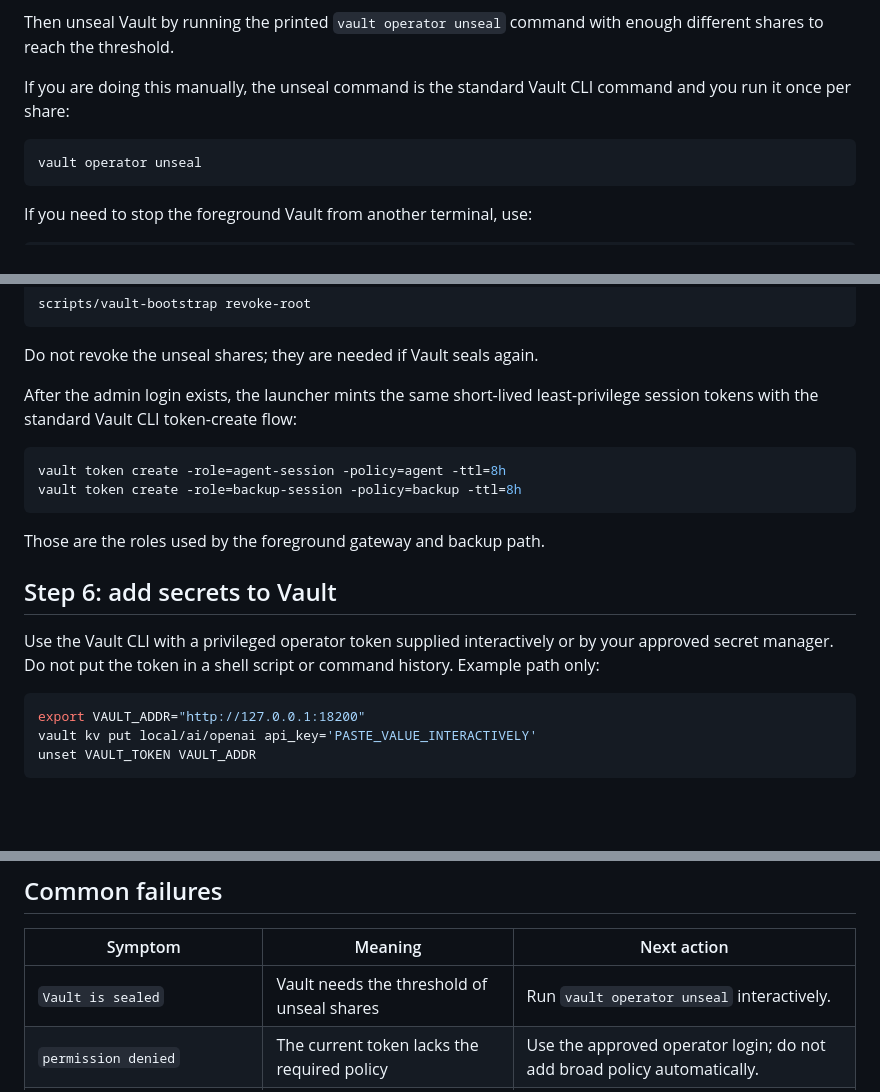
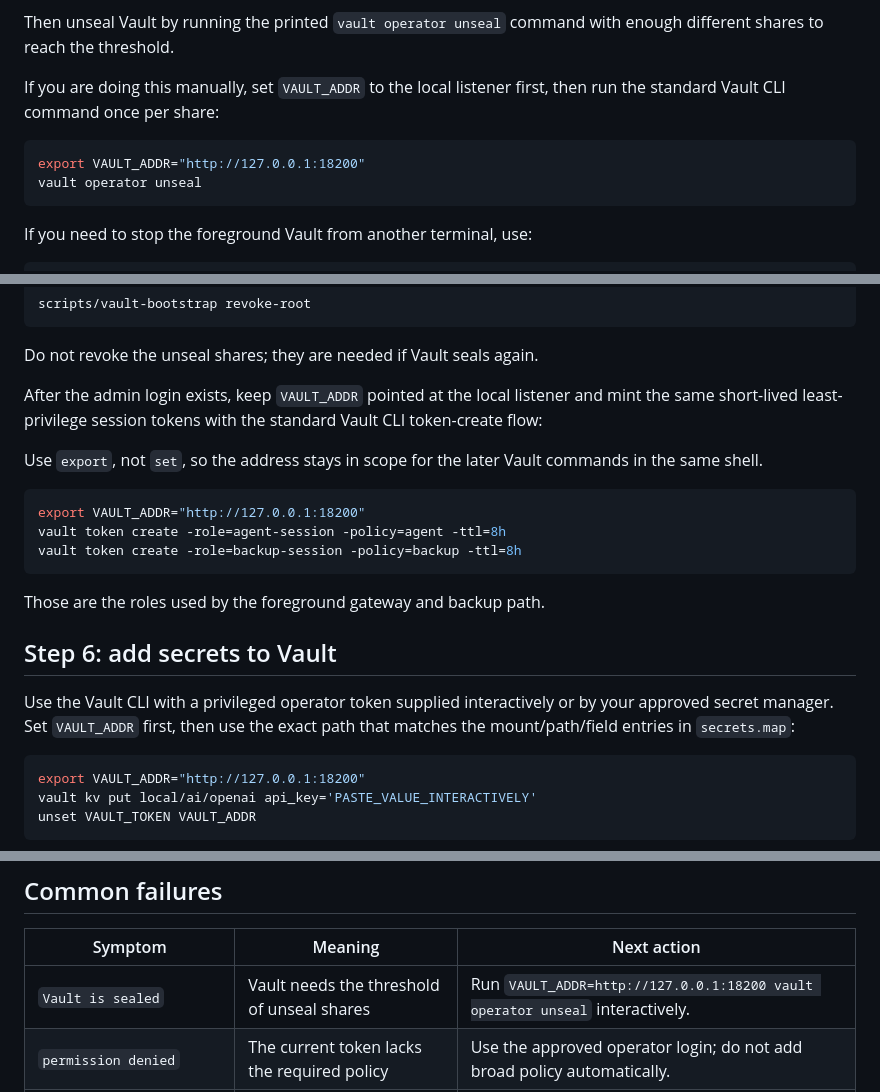
Before and after one commit to cjwelle/localclaw, a Markdown page: docs/MANUAL-STEP-INSTALLATION.md, 3 parts joined by grey strips. Drawn GitHub-style; blank space fills up the shorter version.

Commit message:
Clarify Vault address in docs

````diff
--- a/docs/MANUAL-STEP-INSTALLATION.md
+++ b/docs/MANUAL-STEP-INSTALLATION.md
@@ -137,10 +137,11 @@ The repository must never receive them.
 Then unseal Vault by running the printed `vault operator unseal` command with
 enough different shares to reach the threshold.
 
-If you are doing this manually, the unseal command is the standard Vault CLI
-command and you run it once per share:
+If you are doing this manually, set `VAULT_ADDR` to the local listener first,
+then run the standard Vault CLI command once per share:
 
 ```sh
+export VAULT_ADDR="http://127.0.0.1:18200"
 vault operator unseal
 ```
 
@@ -172,10 +173,15 @@ scripts/vault-bootstrap revoke-root
 
 Do not revoke the unseal shares; they are needed if Vault seals again.
 
-After the admin login exists, the launcher mints the same short-lived
-least-privilege session tokens with the standard Vault CLI token-create flow:
+After the admin login exists, keep `VAULT_ADDR` pointed at the local listener
+and mint the same short-lived least-privilege session tokens with the standard
+Vault CLI token-create flow:
+
+Use `export`, not `set`, so the address stays in scope for the later Vault
+commands in the same shell.
 
 ```sh
+export VAULT_ADDR="http://127.0.0.1:18200"
 vault token create -role=agent-session -policy=agent -ttl=8h
 vault token create -role=backup-session -policy=backup -ttl=8h
 ```
@@ -185,8 +191,8 @@ Those are the roles used by the foreground gateway and backup path.
 ## Step 6: add secrets to Vault
 
 Use the Vault CLI with a privileged operator token supplied interactively or by
-your approved secret manager. Do not put the token in a shell script or command
-history. Example path only:
+your approved secret manager. Set `VAULT_ADDR` first, then use the exact path
+that matches the mount/path/field entries in `secrets.map`:
 
 ```sh
 export VAULT_ADDR="http://127.0.0.1:18200"
@@ -331,7 +337,7 @@ It must not automatically:
 
 | Symptom | Meaning | Next action |
 | --- | --- | --- |
-| `Vault is sealed` | Vault needs the threshold of unseal shares | Run `vault operator unseal` interactively. |
+| `Vault is sealed` | Vault needs the threshold of unseal shares | Run `VAULT_ADDR=http://127.0.0.1:18200 vault operator unseal` interactively. |
 | `permission denied` | The current token lacks the required policy | Use the approved operator login; do not add broad policy automatically. |
 | `port is already in use` | Another process owns the configured listener | Inspect the port, stop only a process you own, then retry. |
 | E2E says a port is not listening on Ubuntu | The test environment may lack common port tools | Confirm the checkout includes the Python socket fallback and rerun. |
````
Also changed, not shown: docs/INSTALL.md (+12 -5 lines).
